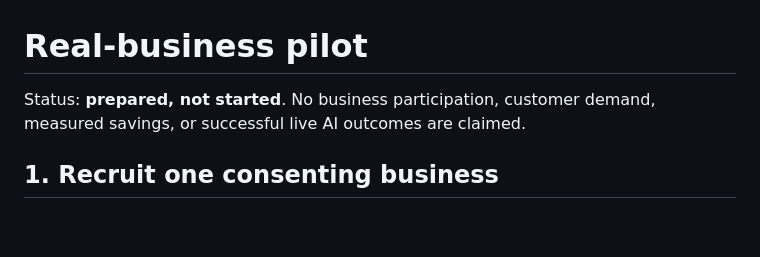
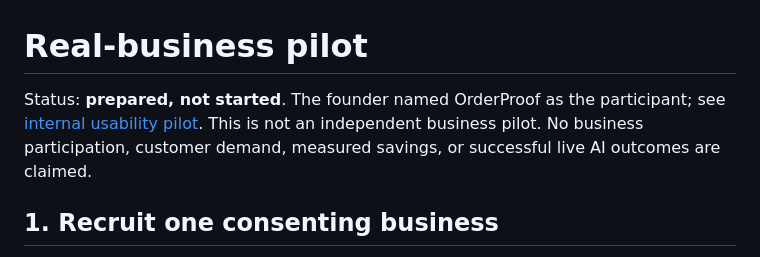
Before and after one commit to srimonishan/orderproof-ai, a Markdown page: docs/pilot/README.md, the part around the change. Rendered like a GitHub page; blank space fills up the shorter version.

Commit message:
Document internal founder pilot without claiming independent market impact

```diff
--- a/docs/pilot/README.md
+++ b/docs/pilot/README.md
@@ -1,6 +1,6 @@
 # Real-business pilot
 
-Status: **prepared, not started**. No business participation, customer demand, measured savings, or successful live AI outcomes are claimed.
+Status: **prepared, not started**. The founder named OrderProof as the participant; see [internal usability pilot](orderproof-internal-pilot.md). This is not an independent business pilot. No business participation, customer demand, measured savings, or successful live AI outcomes are claimed.
 
 ## 1. Recruit one consenting business
 
```
Also changed, not shown: docs/final-audit.md (+4 -0 lines), docs/pilot/orderproof-internal-pilot.md (added, +32 -0 lines).
